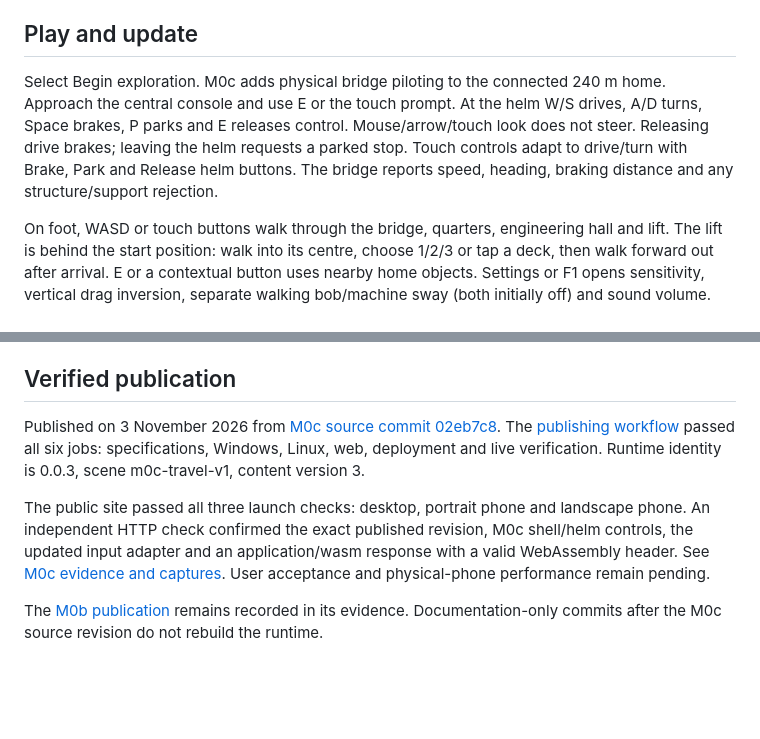
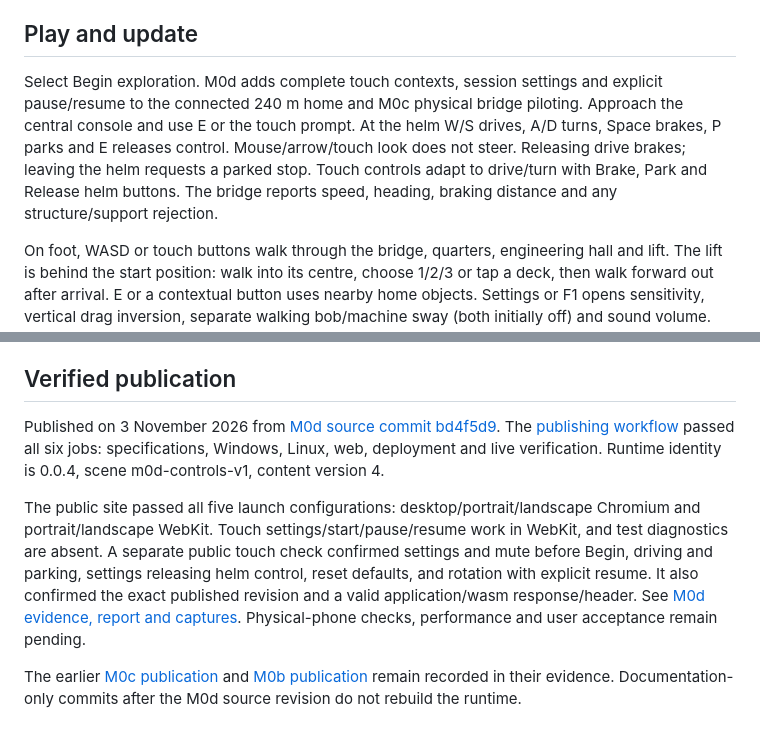
Before and after one commit to stbange/meu, a Markdown page: docs/github-pages.md, 2 parts joined by grey strips. Rendered like a GitHub page; blank space fills up the shorter version.

```diff
--- a/docs/github-pages.md
+++ b/docs/github-pages.md
@@ -14,7 +14,7 @@ After deployment, a live verification job checks revision.txt against the source
 
 ## Play and update
 
-Select Begin exploration. M0c adds physical bridge piloting to the connected 240 m home. Approach the central console and use E or the touch prompt. At the helm W/S drives, A/D turns, Space brakes, P parks and E releases control. Mouse/arrow/touch look does not steer. Releasing drive brakes; leaving the helm requests a parked stop. Touch controls adapt to drive/turn with Brake, Park and Release helm buttons. The bridge reports speed, heading, braking distance and any structure/support rejection.
+Select Begin exploration. M0d adds complete touch contexts, session settings and explicit pause/resume to the connected 240 m home and M0c physical bridge piloting. Approach the central console and use E or the touch prompt. At the helm W/S drives, A/D turns, Space brakes, P parks and E releases control. Mouse/arrow/touch look does not steer. Releasing drive brakes; leaving the helm requests a parked stop. Touch controls adapt to drive/turn with Brake, Park and Release helm buttons. The bridge reports speed, heading, braking distance and any structure/support rejection.
 
 On foot, WASD or touch buttons walk through the bridge, quarters, engineering hall and lift. The lift is behind the start position: walk into its centre, choose 1/2/3 or tap a deck, then walk forward out after arrival. E or a contextual button uses nearby home objects. Settings or F1 opens sensitivity, vertical drag inversion, separate walking bob/machine sway (both initially off) and sound volume. Close settings, then explicitly resume. Focus/background loss and screen changes pause and discard old gestures. Preferences last for this session; durable saves/settings remain M0e.
 
@@ -30,8 +30,8 @@ The base URL must include its final slash. The tests retain that path and do not
 
 ## Verified publication
 
-Published on 3 November 2026 from [M0c source commit 02eb7c8](https://github.com/stbange/meu/commit/02eb7c8c51885b5b8a3787f7f33f539e97f0a712). The [publishing workflow](https://github.com/stbange/meu/actions/runs/41672789694) passed all six jobs: specifications, Windows, Linux, web, deployment and live verification. Runtime identity is 0.0.3, scene m0c-travel-v1, content version 3.
+Published on 3 November 2026 from [M0d source commit bd4f5d9](https://github.com/stbange/meu/commit/bd4f5d960007a7da6666d7ee7884cd7e8d722f2b). The [publishing workflow](https://github.com/stbange/meu/actions/runs/41684388321) passed all six jobs: specifications, Windows, Linux, web, deployment and live verification. Runtime identity is 0.0.4, scene m0d-controls-v1, content version 4.
 
-The public site passed all three launch checks: desktop, portrait phone and landscape phone. An independent HTTP check confirmed the exact published revision, M0c shell/helm controls, the updated input adapter and an application/wasm response with a valid WebAssembly header. See [M0c evidence and captures](evidence/m0c-piloting.md). User acceptance and physical-phone performance remain pending.
+The public site passed all five launch configurations: desktop/portrait/landscape Chromium and portrait/landscape WebKit. Touch settings/start/pause/resume work in WebKit, and test diagnostics are absent. A separate public touch check confirmed settings and mute before Begin, driving and parking, settings releasing helm control, reset defaults, and rotation with explicit resume. It also confirmed the exact published revision and a valid application/wasm response/header. See [M0d evidence, report and captures](evidence/m0d-controls.md). Physical-phone checks, performance and user acceptance remain pending.
 
-The [M0b publication](https://github.com/stbange/meu/actions/runs/41655285514) remains recorded in its evidence. Documentation-only commits after the M0c source revision do not rebuild the runtime.
+The earlier [M0c publication](https://github.com/stbange/meu/actions/runs/41672789694) and [M0b publication](https://github.com/stbange/meu/actions/runs/41655285514) remain recorded in their evidence. Documentation-only commits after the M0d source revision do not rebuild the runtime.
```
Also changed, not shown: docs/evidence/m0d-controls.md (+12 -3 lines), docs/status.md (+2 -2 lines), docs/evidence/m0d/live-settings-landscape.png (added), 1 other file.
